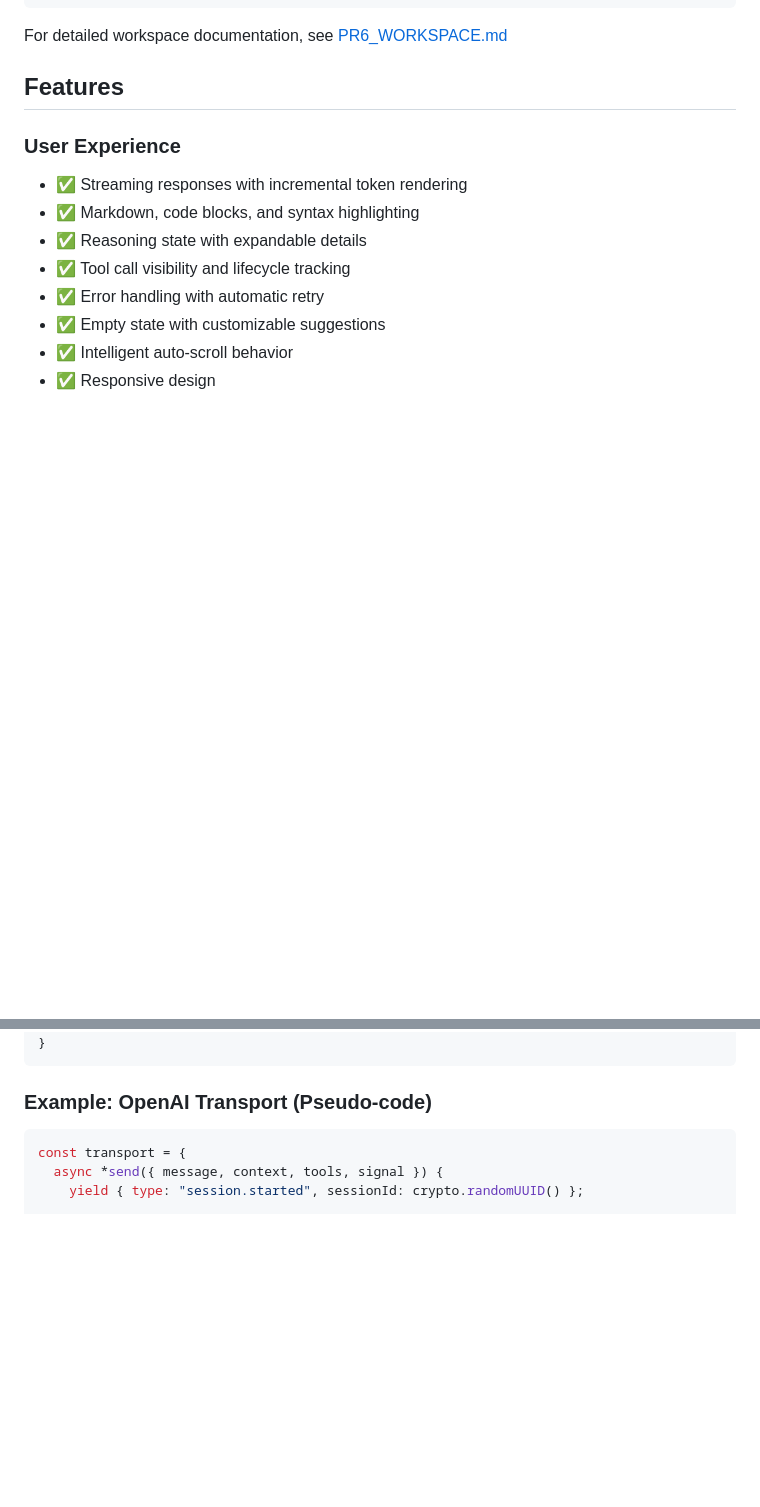
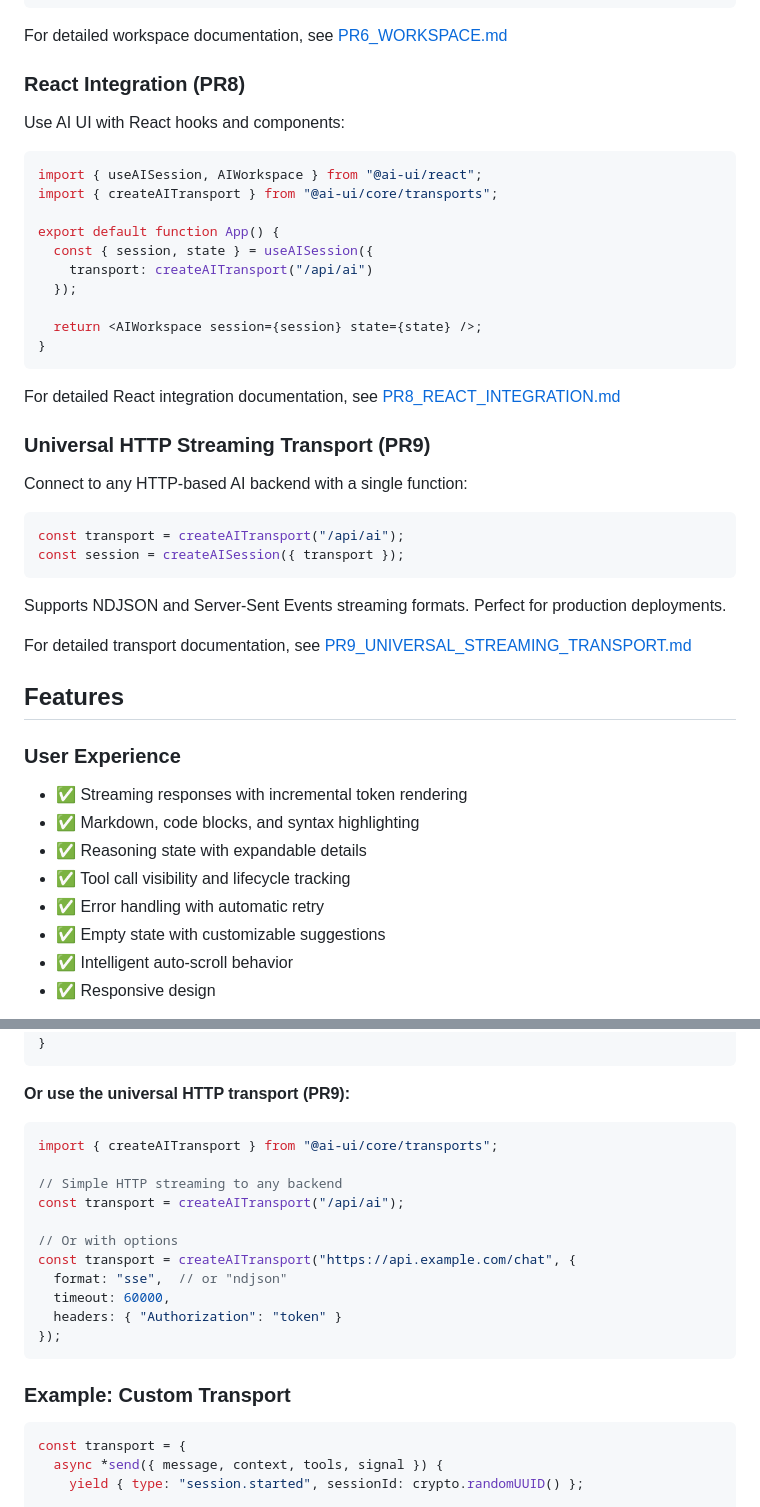
Before and after one commit to rkendel1/ai_ui, a Markdown page: README.md, 2 parts joined by grey strips. GitHub-like rendering; blank space fills up the shorter version.

````diff
--- a/README.md
+++ b/README.md
@@ -87,6 +109,38 @@ document.querySelector("ai-workspace").session = session;
 ```
 
 For detailed workspace documentation, see [PR6_WORKSPACE.md](./PR6_WORKSPACE.md)
+
+### React Integration (PR8)
+
+Use AI UI with React hooks and components:
+
+```jsx
+import { useAISession, AIWorkspace } from "@ai-ui/react";
+import { createAITransport } from "@ai-ui/core/transports";
+
+export default function App() {
+  const { session, state } = useAISession({
+    transport: createAITransport("/api/ai")
+  });
+
+  return <AIWorkspace session={session} state={state} />;
+}
+```
+
+For detailed React integration documentation, see [PR8_REACT_INTEGRATION.md](./PR8_REACT_INTEGRATION.md)
+
+### Universal HTTP Streaming Transport (PR9)
+
+Connect to any HTTP-based AI backend with a single function:
+
+```javascript
+const transport = createAITransport("/api/ai");
+const session = createAISession({ transport });
+```
+
+Supports NDJSON and Server-Sent Events streaming formats. Perfect for production deployments.
+
+For detailed transport documentation, see [PR9_UNIVERSAL_STREAMING_TRANSPORT.md](./PR9_UNIVERSAL_STREAMING_TRANSPORT.md)
 
 ## Features
 
@@ -315,7 +369,23 @@ interface AIRequest {
 }
 ```
 
-### Example: OpenAI Transport (Pseudo-code)
+**Or use the universal HTTP transport (PR9):**
+
+```javascript
+import { createAITransport } from "@ai-ui/core/transports";
+
+// Simple HTTP streaming to any backend
+const transport = createAITransport("/api/ai");
+
+// Or with options
+const transport = createAITransport("https://api.example.com/chat", {
+  format: "sse",  // or "ndjson"
+  timeout: 60000,
+  headers: { "Authorization": "token" }
+});
+```
+
+### Example: Custom Transport
 
 ```javascript
 const transport = {
````
Also changed, not shown: other parts of README.md (+42 -20 lines), PR9_UNIVERSAL_STREAMING_TRANSPORT.md (added, +529 -0 lines).
